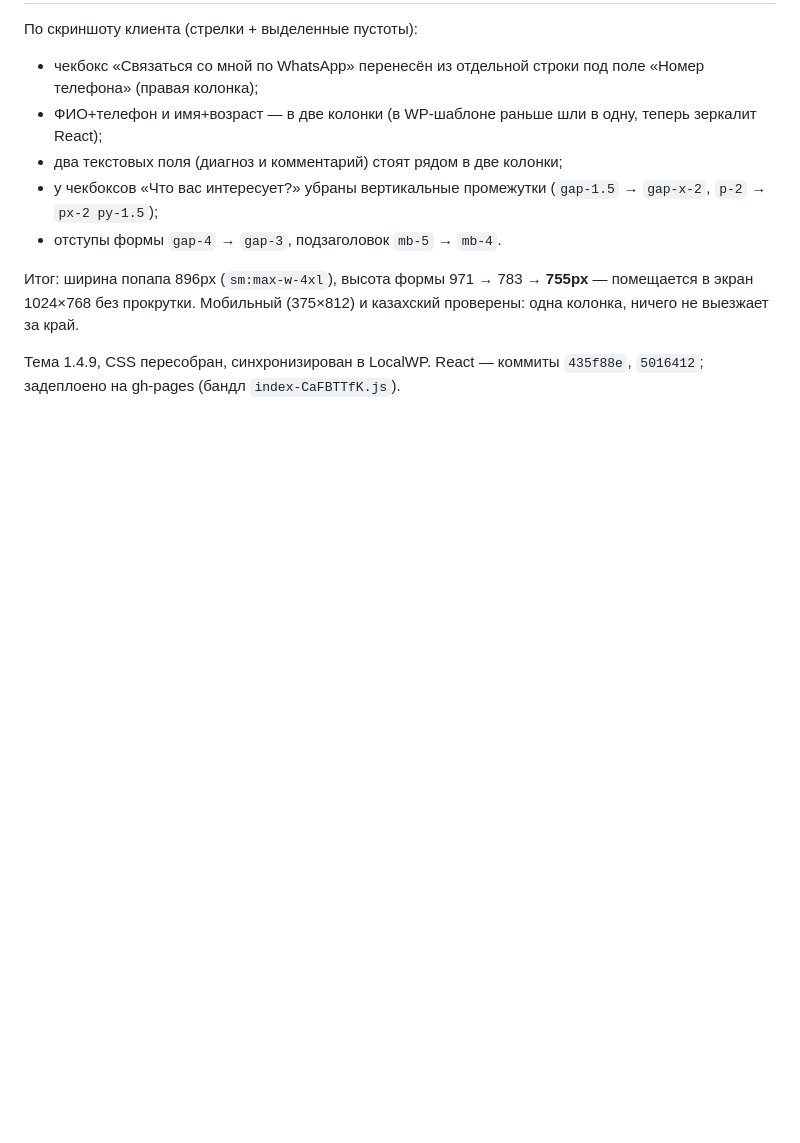
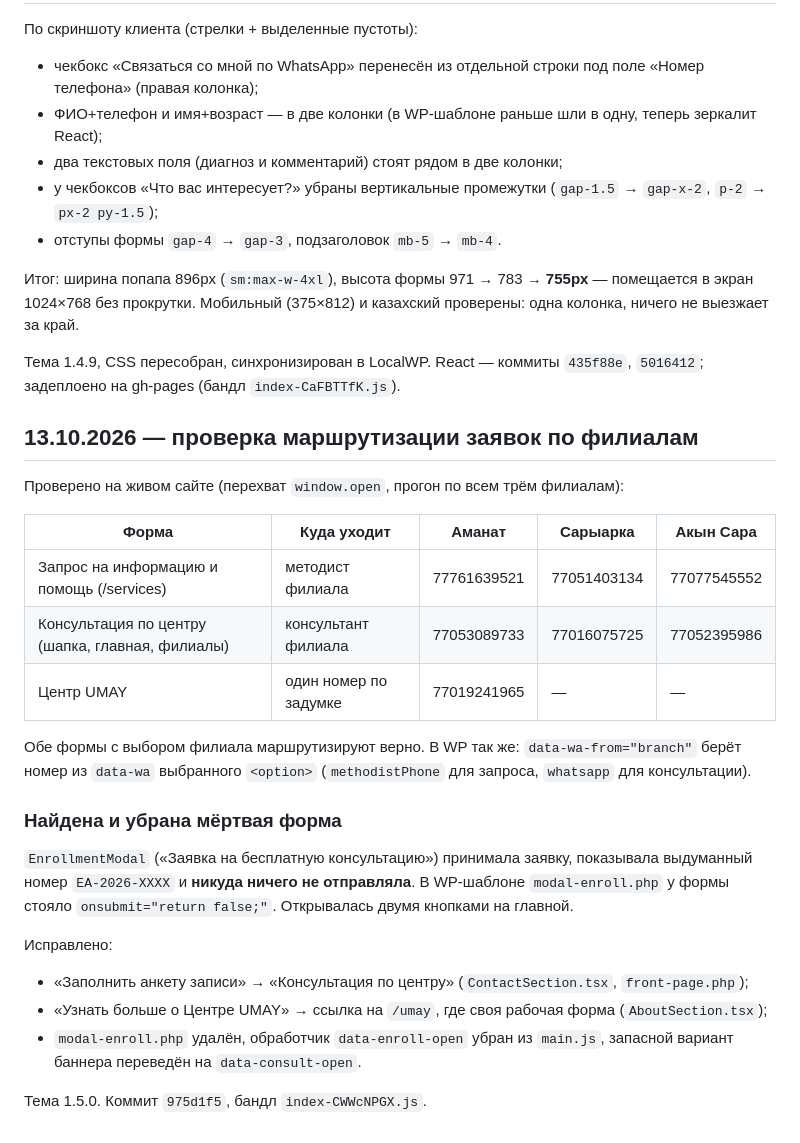
Before and after one commit to farik9797/erekshe-analar, a Markdown page: PROGRESS.md, the part around the change. Rendered like a GitHub page; blank space fills up the shorter version.

Commit message:
PROGRESS: проверка маршрутизации заявок по филиалам
Co-Authored-By: Claude Opus 5 <noreply@anthropic.com>

```diff
--- a/PROGRESS.md
+++ b/PROGRESS.md
@@ -628,3 +628,26 @@ media-запросы и произвольные значения на мест
 Мобильный (375×812) и казахский проверены: одна колонка, ничего не выезжает за край.
 
 Тема 1.4.9, CSS пересобран, синхронизирован в LocalWP. React — коммиты `435f88e`, `5016412`; задеплоено на gh-pages (бандл `index-CaFBTTfK.js`).
+
+## 13.10.2026 — проверка маршрутизации заявок по филиалам
+
+Проверено на живом сайте (перехват `window.open`, прогон по всем трём филиалам):
+
+| Форма | Куда уходит | Аманат | Сарыарка | Акын Сара |
+|---|---|---|---|---|
+| Запрос на информацию и помощь (/services) | методист филиала | 77761639521 | 77051403134 | 77077545552 |
+| Консультация по центру (шапка, главная, филиалы) | консультант филиала | 77053089733 | 77016075725 | 77052395986 |
+| Центр UMAY | один номер по задумке | 77019241965 | — | — |
+
+Обе формы с выбором филиала маршрутизируют верно. В WP так же: `data-wa-from="branch"` берёт номер из `data-wa` выбранного `<option>` (`methodistPhone` для запроса, `whatsapp` для консультации).
+
+### Найдена и убрана мёртвая форма
+
+`EnrollmentModal` («Заявка на бесплатную консультацию») принимала заявку, показывала выдуманный номер `EA-2026-XXXX` и **никуда ничего не отправляла**. В WP-шаблоне `modal-enroll.php` у формы стояло `onsubmit="return false;"`. Открывалась двумя кнопками на главной.
+
+Исправлено:
+- «Заполнить анкету записи» → «Консультация по центру» (`ContactSection.tsx`, `front-page.php`);
+- «Узнать больше о Центре UMAY» → ссылка на `/umay`, где своя рабочая форма (`AboutSection.tsx`);
+- `modal-enroll.php` удалён, обработчик `data-enroll-open` убран из `main.js`, запасной вариант баннера переведён на `data-consult-open`.
+
+Тема 1.5.0. Коммит `975d1f5`, бандл `index-CWWcNPGX.js`.
```
